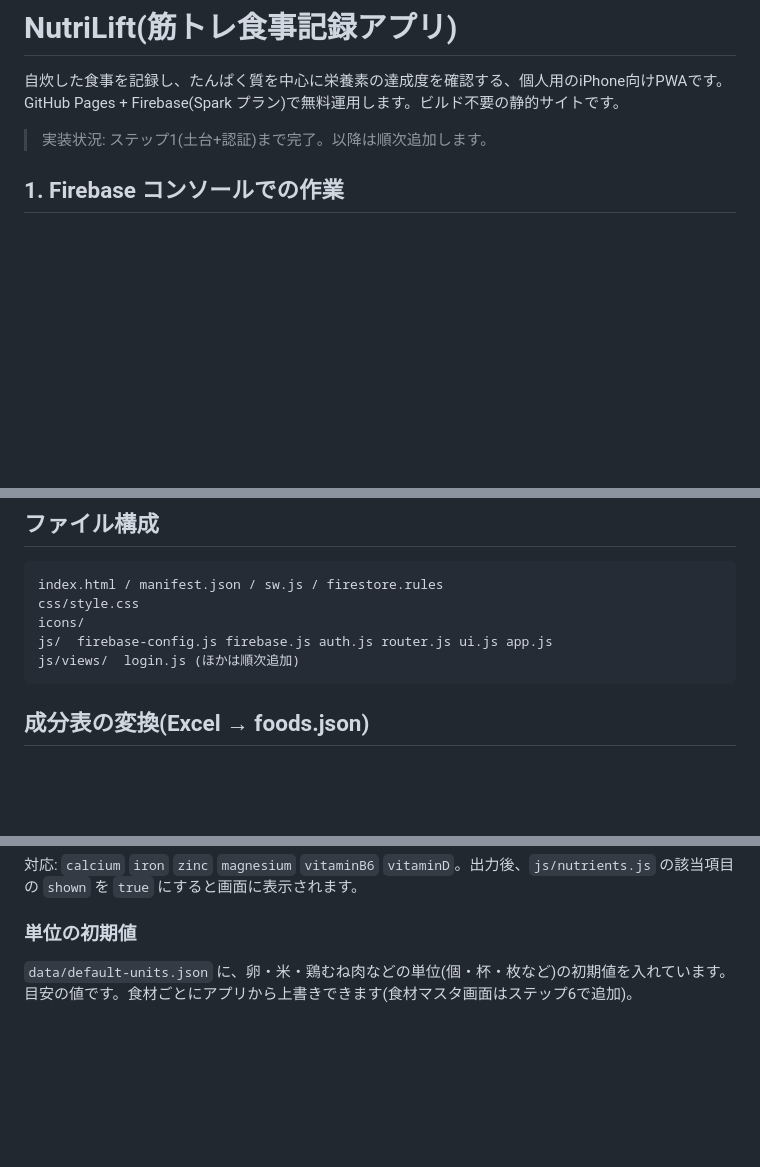
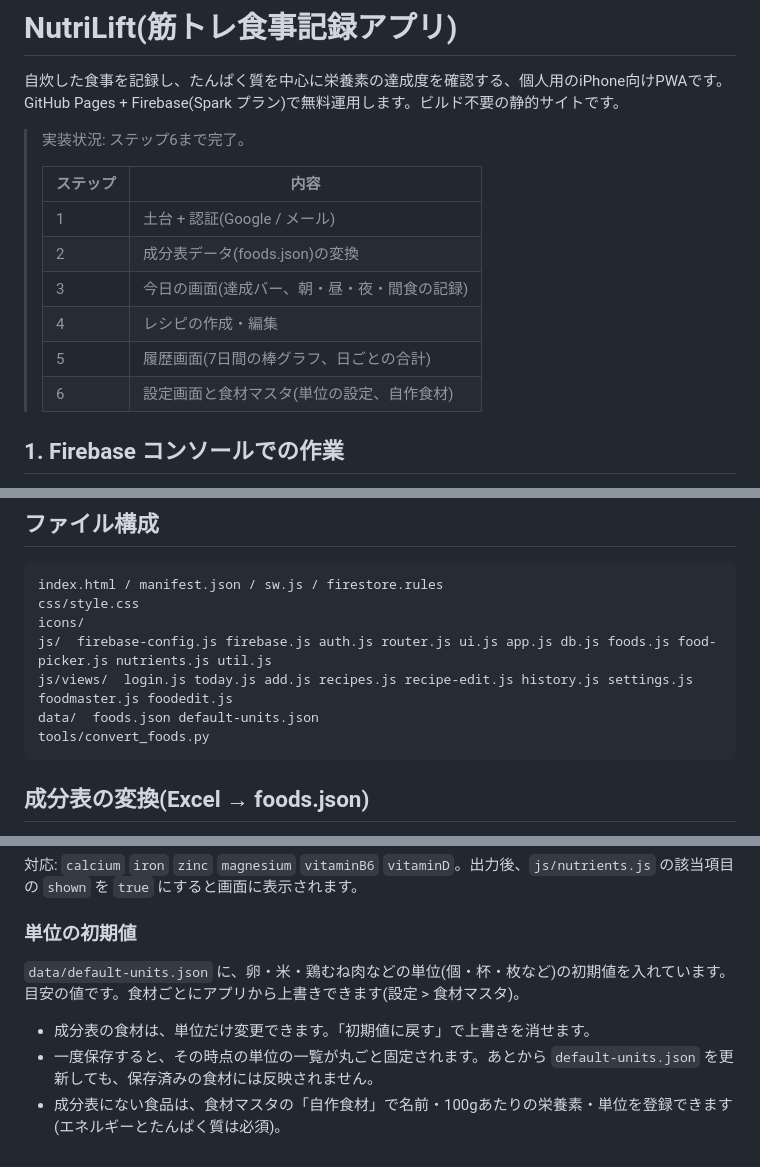
Before and after one commit to lenyazero-oss/NutriLift, a Markdown page: README.md, 3 parts joined by grey strips. GitHub-like rendering; blank space fills up the shorter version.

Commit message:
READMEの実装状況を更新
Co-Authored-By: Claude Sonnet 5.5 <noreply@anthropic.com>

````diff
--- a/README.md
+++ b/README.md
@@ -3,7 +3,16 @@
 自炊した食事を記録し、たんぱく質を中心に栄養素の達成度を確認する、個人用のiPhone向けPWAです。
 GitHub Pages + Firebase(Spark プラン)で無料運用します。ビルド不要の静的サイトです。
 
-> 実装状況: ステップ1(土台+認証)まで完了。以降は順次追加します。
+> 実装状況: ステップ6まで完了。
+>
+> | ステップ | 内容 |
+> |---|---|
+> | 1 | 土台 + 認証(Google / メール) |
+> | 2 | 成分表データ(foods.json)の変換 |
+> | 3 | 今日の画面(達成バー、朝・昼・夜・間食の記録) |
+> | 4 | レシピの作成・編集 |
+> | 5 | 履歴画面(7日間の棒グラフ、日ごとの合計) |
+> | 6 | 設定画面と食材マスタ(単位の設定、自作食材) |
 
 ## 1. Firebase コンソールでの作業
 
@@ -55,8 +64,10 @@ python -m http.server 8000
 index.html / manifest.json / sw.js / firestore.rules
 css/style.css
 icons/
-js/  firebase-config.js firebase.js auth.js router.js ui.js app.js
-js/views/  login.js (ほかは順次追加)
+js/  firebase-config.js firebase.js auth.js router.js ui.js app.js db.js foods.js food-picker.js nutrients.js util.js
+js/views/  login.js today.js add.js recipes.js recipe-edit.js history.js settings.js foodmaster.js foodedit.js
+data/  foods.json default-units.json
+tools/convert_foods.py
 ```
 
 ## 成分表の変換(Excel → foods.json)
@@ -92,4 +103,8 @@ python tools/convert_foods.py data/成分表.xlsx --extra calcium,iron,zinc
 対応: `calcium` `iron` `zinc` `magnesium` `vitaminB6` `vitaminD`。出力後、`js/nutrients.js` の該当項目の `shown` を `true` にすると画面に表示されます。
 
 ### 単位の初期値
-`data/default-units.json` に、卵・米・鶏むね肉などの単位(個・杯・枚など)の初期値を入れています。目安の値です。食材ごとにアプリから上書きできます(食材マスタ画面はステップ6で追加)。
+`data/default-units.json` に、卵・米・鶏むね肉などの単位(個・杯・枚など)の初期値を入れています。目安の値です。食材ごとにアプリから上書きできます(設定 > 食材マスタ)。
+
+- 成分表の食材は、単位だけ変更できます。「初期値に戻す」で上書きを消せます。
+- 一度保存すると、その時点の単位の一覧が丸ごと固定されます。あとから `default-units.json` を更新しても、保存済みの食材には反映されません。
+- 成分表にない食品は、食材マスタの「自作食材」で名前・100gあたりの栄養素・単位を登録できます(エネルギーとたんぱく質は必須)。
````
